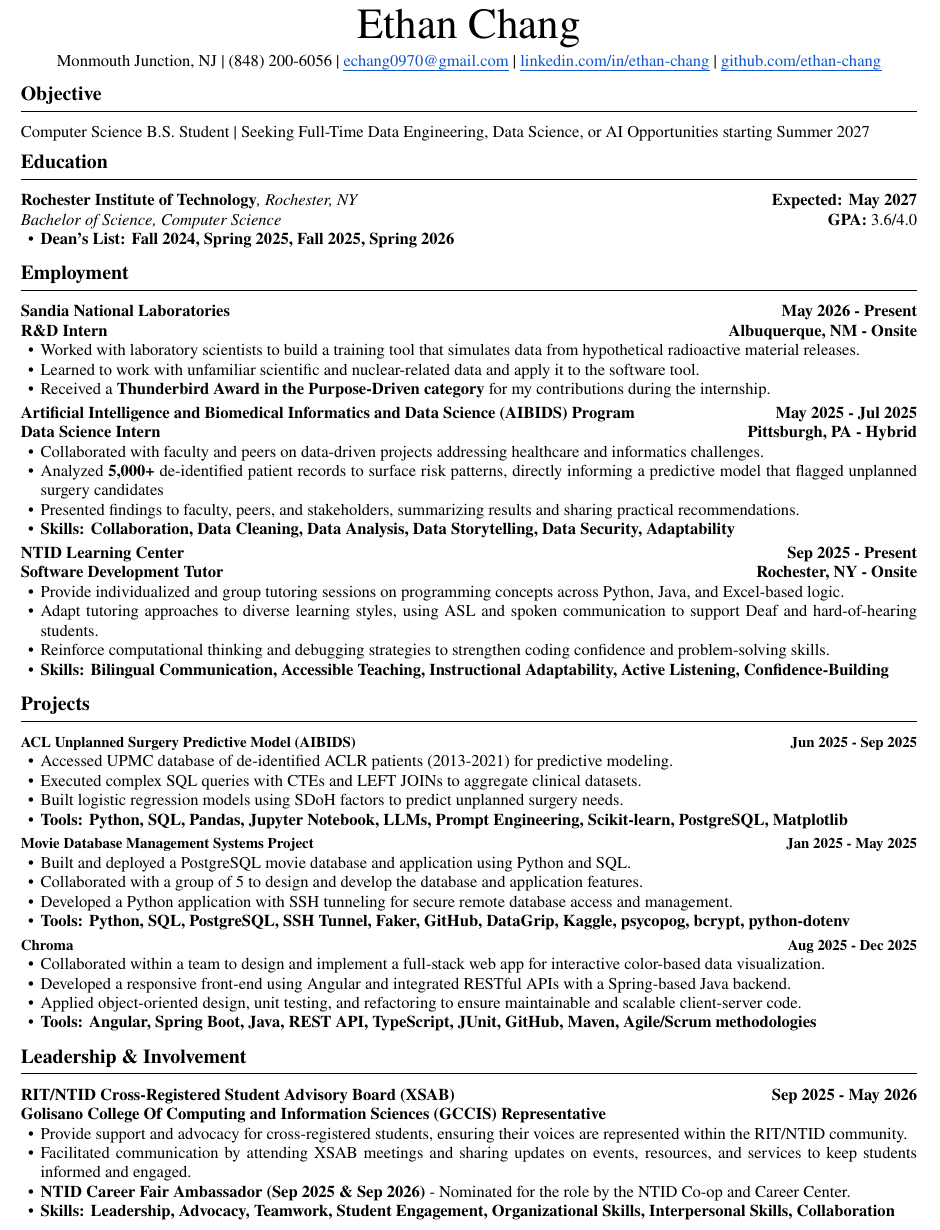
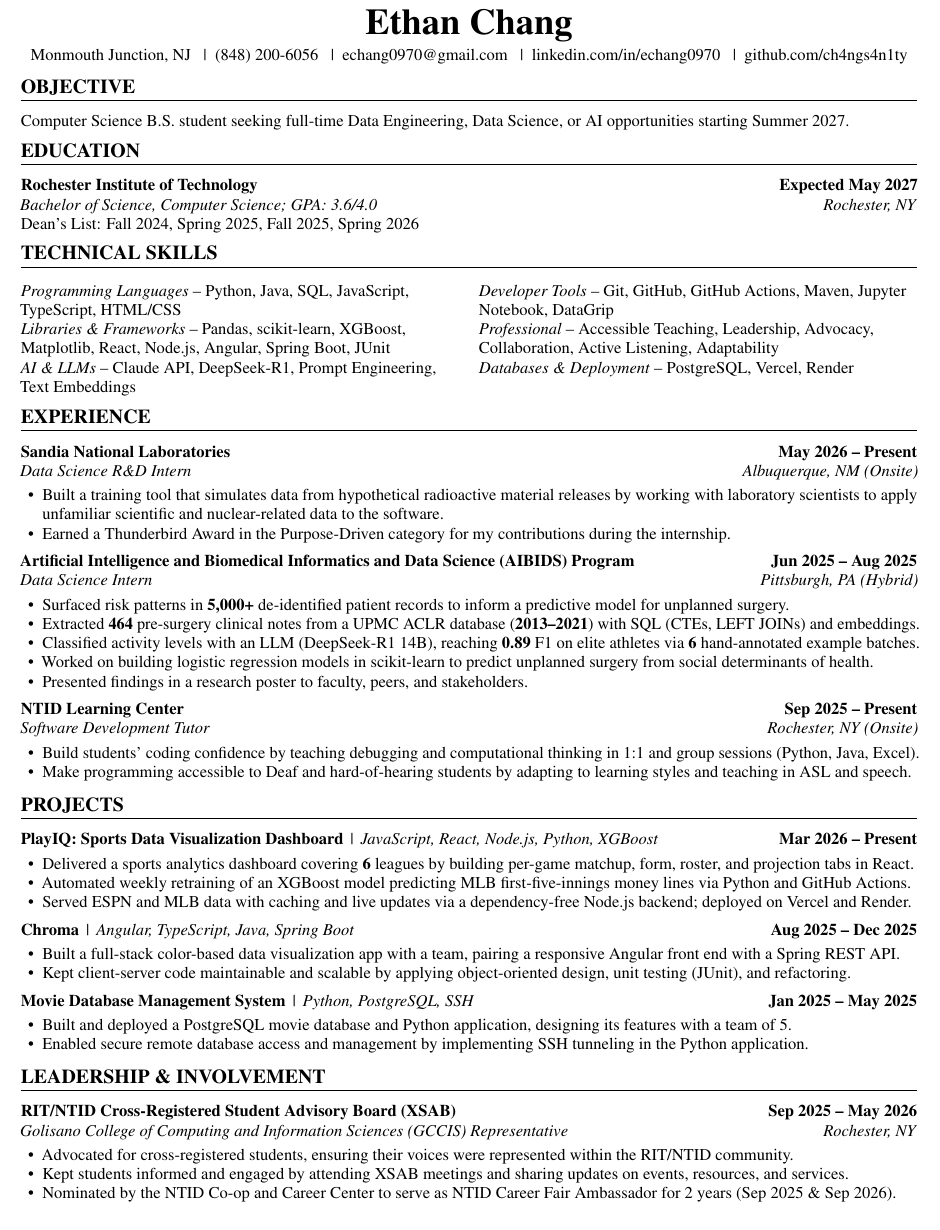
Before and after one commit to ch4ngs4n1ty/My-Personal-Portfolio, a LaTeX CV (resume/resume.tex): part of the page, cut so that both start at the same text. Compiled offline with pdfLaTeX.

Commit message:
Update resume with skills table, PlayIQ, and refreshed bullets
Co-Authored-By: Claude Opus 5.5 (1M context) <noreply@anthropic.com>

```diff
--- a/resume/resume.tex
+++ b/resume/resume.tex
@@ -59,88 +60,99 @@
 \begin{center}
-  {\fontsize{26}{28}\selectfont Ethan Chang}\\[3pt]
-  Monmouth Junction, NJ \textbar{} (848) 200-6056 \textbar{}
-  \link{mailto:echang0970@gmail.com}{echang0970@gmail.com} \textbar{}
-  \link{https://linkedin.com/in/ethan-chang}{linkedin.com/in/ethan-chang} \textbar{}
-  \link{https://github.com/ethan-chang}{github.com/ethan-chang}
+  {\fontsize{22}{26}\selectfont\bfseries Ethan Chang}\\[4pt]
+  Monmouth Junction, NJ \enspace|\enspace
+  (848) 200-6056 \enspace|\enspace
+  \href{mailto:echang0970@gmail.com}{echang0970@gmail.com} \enspace|\enspace
+  \href{https://www.linkedin.com/in/echang0970}{linkedin.com/in/echang0970} \enspace|\enspace
+  \href{https://github.com/ch4ngs4n1ty}{github.com/ch4ngs4n1ty}
 \end{center}
-\vspace{-8pt}
+\vspace{-9pt}
 
-% ============================================================================
+% ---------- Objective ----------
 \section{Objective}
-% ============================================================================
-Computer Science B.S. Student \textbar{} Seeking Full-Time Data Engineering, Data Science, or AI Opportunities starting Summer 2027
+Computer Science B.S. student seeking full-time Data Engineering, Data Science,
+or AI opportunities starting Summer 2027.
 
-% ============================================================================
+% ---------- Education ----------
 \section{Education}
-% ============================================================================
-\textbf{Rochester Institute of Technology}\textit{, Rochester, NY} \hfill \textbf{Expected: May 2027}\\
-\textit{Bachelor of Science, Computer Science} \hfill \textbf{GPA:} 3.6/4.0
-\begin{bullets}
-  \item \textbf{Dean's List: Fall 2024, Spring 2025, Fall 2025, Spring 2026}
-\end{bullets}
+\entry{Rochester Institute of Technology}{Expected May 2027}
+      {Bachelor of Science, Computer Science; GPA: 3.6/4.0}{Rochester, NY}
+Dean's List: Fall 2024, Spring 2025, Fall 2025, Spring 2026
 
-% ============================================================================
-\section{Employment}
-% ============================================================================
-\entry{Sandia National Laboratories}{May 2026 - Present}{R\&D Intern}{Albuquerque, NM - Onsite}
-\begin{bullets}
-  \item Worked with laboratory scientists to build a training tool that simulates data from hypothetical radioactive material releases.
-  \item Learned to work with unfamiliar scientific and nuclear-related data and apply it to the software tool.
-  \item Received a \textbf{Thunderbird Award in the Purpose-Driven category} for my contributions during the internship.
-\end{bullets}
+% ---------- Technical Skills ----------
+\section{Technical Skills}
+% Two columns; each cell is "\cat{Category}{items}". Edit freely.
+\begin{tabularx}{\linewidth}{@{}>{\raggedright\arraybackslash}X@{\hspace{1.2em}}>{\raggedright\arraybackslash}X@{}}
+\cat{Programming Languages}{Python, Java, SQL, JavaScript, TypeScript, HTML/CSS} &
+\cat{Developer Tools}{Git, GitHub, GitHub Actions, Maven, Jupyter Notebook, DataGrip} \\[1pt]
+\cat{Libraries \& Frameworks}{Pandas, scikit-learn, XGBoost, Matplotlib, React, Node.js, Angular, Spring Boot, JUnit} &
+\cat{Professional}{Accessible Teaching, Leadership, Advocacy, Collaboration, Active Listening, Adaptability} \\[1pt]
+\cat{AI \& LLMs}{Claude API, DeepSeek-R1, Prompt Engineering, Text Embeddings} &
+\cat{Databases \& Deployment}{PostgreSQL, Vercel, Render} \\
+\end{tabularx}
 
-\entry{Artificial Intelligence and Biomedical Informatics and Data Science (AIBIDS) Program}{May 2025 - Jul 2025}{Data Science Intern}{Pittsburgh, PA - Hybrid}
-\begin{bullets}
-  \item Collaborated with faculty and peers on data-driven projects addressing healthcare and informatics challenges.
-  \item Analyzed \textbf{5,000+} de-identified patient records to surface risk patterns, directly informing a predictive model that flagged unplanned surgery candidates
-  \item Presented findings to faculty, peers, and stakeholders, summarizing results and sharing practical recommendations.
-  \skills{Collaboration, Data Cleaning, Data Analysis, Data Storytelling, Data Security, Adaptability}
-\end{bullets}
+% ---------- Experience ----------
+% Bullets follow Google's XYZ pattern: Accomplished [X], as measured by [Y], by doing [Z].
+\section{Experience}
 
-\entry{NTID Learning Center}{Sep 2025 - Present}{Software Development Tutor}{Rochester, NY - Onsite}
-\begin{bullets}
-  \item Provide individualized and group tutoring sessions on programming concepts across Python, Java, and Excel-based logic.
-  \item Adapt tutoring approaches to diverse learning styles, using ASL and spoken communication to support Deaf and hard-of-hearing students.
-  \item Reinforce computational thinking and debugging strategies to strengthen coding confidence and problem-solving skills.
-  \skills{Bilingual Communication, Accessible Teaching, Instructional Adaptability, Active Listening, Confidence-Building}
-\end{bullets}
+\entry{Sandia National Laboratories}{May 2026 -- Present}
+      {Data Science R\&D Intern}{Albuquerque, NM (Onsite)}
+\begin{highlights}
+  \item Built a training tool that simulates data from hypothetical radioactive material releases by working with
+        laboratory scientists to apply unfamiliar scientific and nuclear-related data to the software.
+  \item Earned a Thunderbird Award in the Purpose-Driven category for my contributions during the internship.
+\end{highlights}
 
-% ============================================================================
+\entry{Artificial Intelligence and Biomedical Informatics and Data Science (AIBIDS) Program}{Jun 2025 -- Aug 2025}
+      {Data Science Intern}{Pittsburgh, PA (Hybrid)}
+\begin{highlights}
+  \item Surfaced risk patterns in \textbf{5,000+} de-identified patient records to inform a predictive model for unplanned surgery.
+  \item Extracted \textbf{464} pre-surgery clinical notes from a UPMC ACLR database (\textbf{2013--2021}) with SQL (CTEs, LEFT JOINs) and embeddings.
+  \item Classified activity levels with an LLM (DeepSeek-R1 14B), reaching \textbf{0.89} F1 on elite athletes via \textbf{6} hand-annotated example batches.
+  \item Worked on building logistic regression models in scikit-learn to predict unplanned surgery from social determinants of health.
+  \item Presented findings in a research poster to faculty, peers, and stakeholders.
+\end{highlights}
+
+\entry{NTID Learning Center}{Sep 2025 -- Present}
+      {Software Development Tutor}{Rochester, NY (Onsite)}
+\begin{highlights}
+  \item Build students' coding confidence by teaching debugging and computational thinking in 1:1 and group sessions (Python, Java, Excel).
+  \item Make programming accessible to Deaf and hard-of-hearing students by adapting to learning styles and teaching in ASL and speech.
+\end{highlights}
+
+% ---------- Projects ----------
 \section{Projects}
-% ============================================================================
-\project{ACL Unplanned Surgery Predictive Model (AIBIDS)}{Jun 2025 - Sep 2025}
-\begin{bullets}
-  \item Accessed UPMC database of de-identified ACLR patients (2013-2021) for predictive modeling.
-  \item Executed complex SQL queries with CTEs and LEFT JOINs to aggregate clinical datasets.
-  \item Built logistic regression models using SDoH factors to predict unplanned surgery needs.
-  \tools{Python, SQL, Pandas, Jupyter Notebook, LLMs, Prompt Engineering, Scikit-learn, PostgreSQL, Matplotlib}
-\end{bullets}
 
-\project{Movie Database Management Systems Project}{Jan 2025 - May 2025}
-\begin{bullets}
-  \item Built and deployed a PostgreSQL movie database and application using Python and SQL.
-  \item Collaborated with a group of 5 to design and develop the database and application features.
-  \item Developed a Python application with SSH tunneling for secure remote database access and management.
-  \tools{Python, SQL, PostgreSQL, SSH Tunnel, Faker, GitHub, DataGrip, Kaggle, psycopog, bcrypt, python-dotenv}
-\end{bullets}
+\project{PlayIQ: Sports Data Visualization Dashboard \textnormal{\,|\, \textit{JavaScript, React, Node.js, Python, XGBoost}}}{Mar 2026 -- Present}
+\begin{highlights}
+  \item Delivered a sports analytics dashboard covering \textbf{6} leagues by building per-game matchup, form, roster,
+        and projection tabs in React.
+  \item Automated weekly retraining of an XGBoost model predicting MLB first-five-innings money lines via Python and GitHub Actions.
+  \item Served ESPN and MLB data with caching and live updates via a dependency-free Node.js backend; deployed on Vercel and Render.
+\end{highlights}
 
-\project{Chroma}{Aug 2025 - Dec 2025}
-\begin{bullets}
-  \item Collaborated within a team to design and implement a full-stack web app for interactive color-based data visualization.
-  \item Developed a responsive front-end using Angular and integrated RESTful APIs with a Spring-based Java backend.
-  \item Applied object-oriented design, unit testing, and refactoring to ensure maintainable and scalable client-server code.
-  \tools{Angular, Spring Boot, Java, REST API, TypeScript, JUnit, GitHub, Maven, Agile/Scrum methodologies}
-\end{bullets}
+\project{Chroma \textnormal{\,|\, \textit{Angular, TypeScript, Java, Spring Boot}}}{Aug 2025 -- Dec 2025}
+\begin{highlights}
+  \item Built a full-stack color-based data visualization app with a team, pairing a responsive Angular front end with a Spring REST API.
+  \item Kept client-server code maintainable and scalable by applying object-oriented design, unit testing
+        (JUnit), and refactoring.
+\end{highlights}
 
-% ============================================================================
+\project{Movie Database Management System \textnormal{\,|\, \textit{Python, PostgreSQL, SSH}}}{Jan 2025 -- May 2025}
+\begin{highlights}
+  \item Built and deployed a PostgreSQL movie database and Python application, designing its features with a team of 5.
+  \item Enabled secure remote database access and management by implementing SSH tunneling in the Python application.
+\end{highlights}
+
+% ---------- Leadership ----------
 \section{Leadership \& Involvement}
-% ============================================================================
-\entry{RIT/NTID Cross-Registered Student Advisory Board (XSAB)}{Sep 2025 - May 2026}{Golisano College Of Computing and Information Sciences (GCCIS) Representative}{}
-\begin{bullets}
-  \item Provide support and advocacy for cross-registered students, ensuring their voices are represented within the RIT/NTID community.
-  \item Facilitated communication by attending XSAB meetings and sharing updates on events, resources, and services to keep students informed and engaged.
-  \item \textbf{NTID Career Fair Ambassador (Sep 2025 \& Sep 2026)} - Nominated for the role by the NTID Co-op and Career Center.
-  \skills{Leadership, Advocacy, Teamwork, Student Engagement, Organizational Skills, Interpersonal Skills, Collaboration}
-\end{bullets}
+
+\entry{RIT/NTID Cross-Registered Student Advisory Board (XSAB)}{Sep 2025 -- May 2026}
+      {Golisano College of Computing and Information Sciences (GCCIS) Representative}{Rochester, NY}
+\begin{highlights}
+  \item Advocated for cross-registered students, ensuring their voices were represented within the RIT/NTID community.
+  \item Kept students informed and engaged by attending XSAB meetings and sharing updates on events, resources,
+        and services.
+  \item Nominated by the NTID Co-op and Career Center to serve as NTID Career Fair Ambassador for 2 years (Sep 2025 \& Sep 2026).
+\end{highlights}
 
 \end{document}
```
Also changed, not shown: resume/resume.tex (77 more changed lines), 1 other file.
